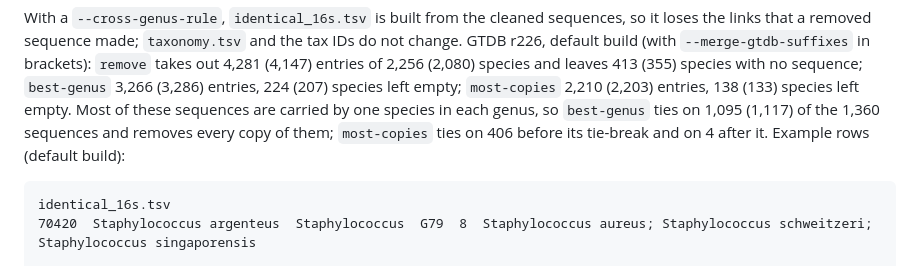
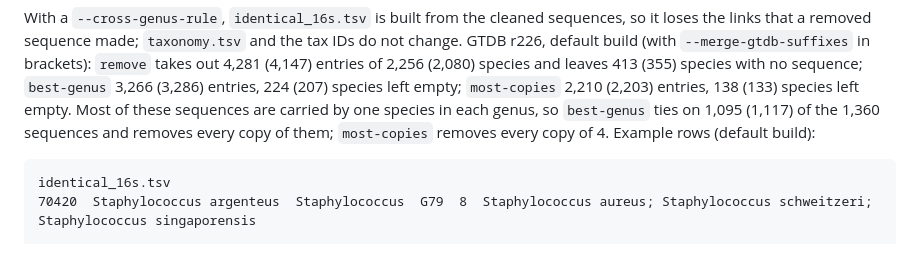
Before and after one commit to microbialds/NanoVI, a Markdown page: docs/output.md, the part around the change. GitHub-like rendering.

Commit message:
docs: most-copies tie count in output.md (F56)

````diff
--- a/docs/output.md
+++ b/docs/output.md
@@ -199,8 +199,8 @@ takes out 4,281 (4,147) entries of 2,256 (2,080) species and leaves 413 (355) sp
 with no sequence; `best-genus` 3,266 (3,286) entries, 224 (207) species left empty;
 `most-copies` 2,210 (2,203) entries, 138 (133) species left empty. Most of these
 sequences are carried by one species in each genus, so `best-genus` ties on 1,095
-(1,117) of the 1,360 sequences and removes every copy of them; `most-copies` ties on
-406 before its tie-break and on 4 after it. Example rows (default build):
+(1,117) of the 1,360 sequences and removes every copy of them; `most-copies` removes
+every copy of 4. Example rows (default build):
 
 ```
 identical_16s.tsv
````
